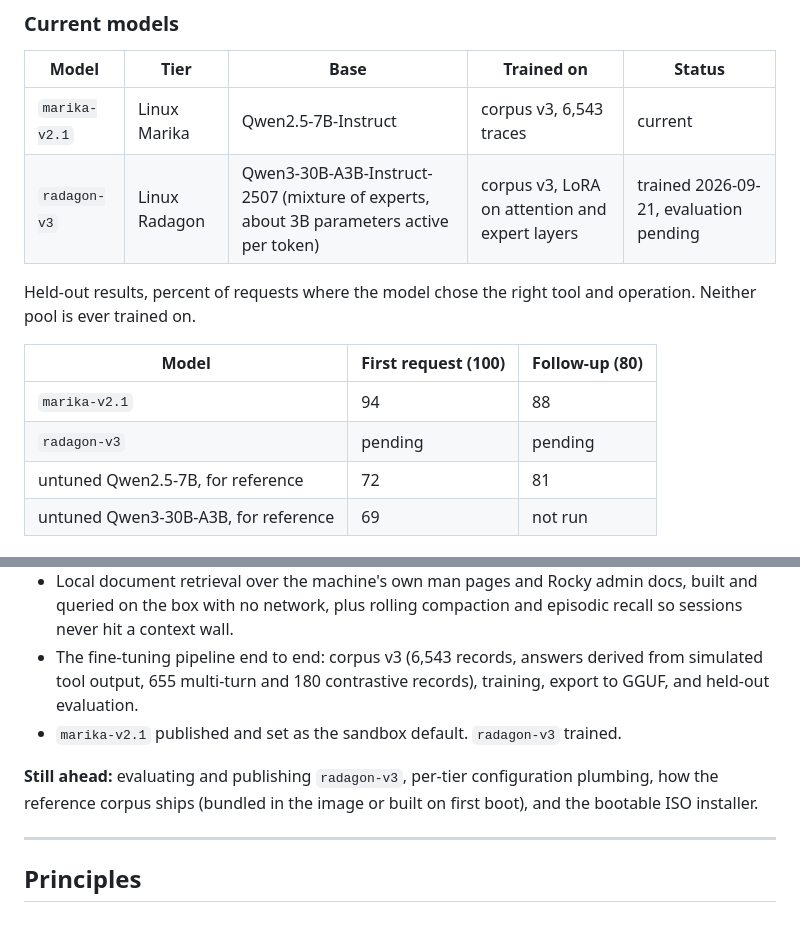
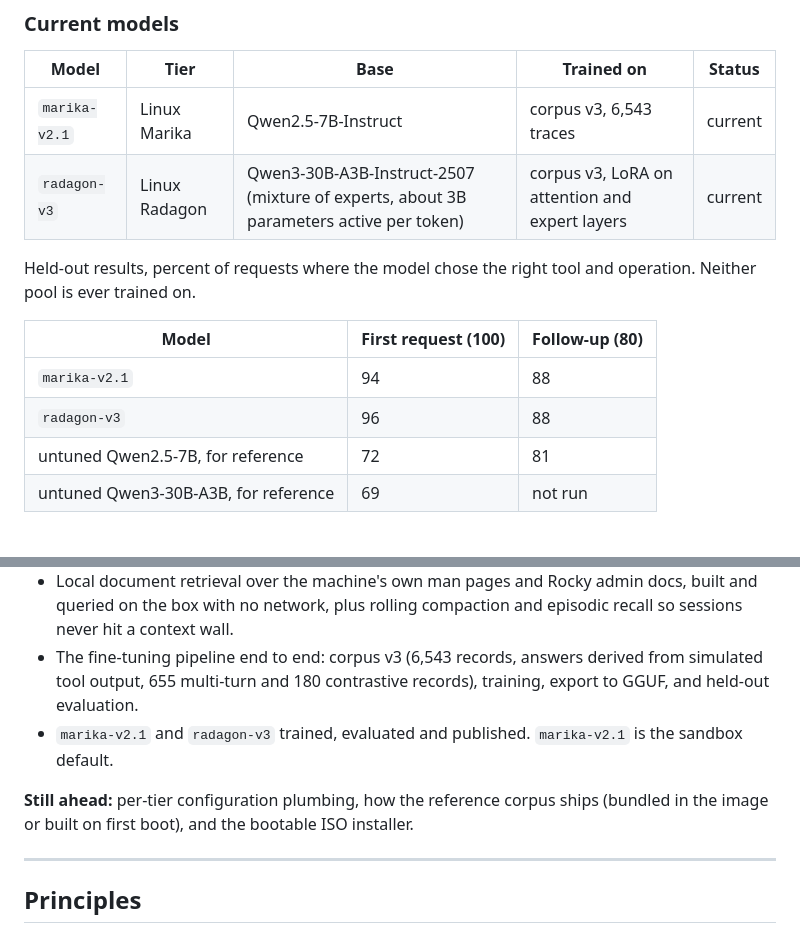
Before and after one commit to aaronblatnoy/erdtree, a Markdown page: README.md, 2 parts joined by grey strips. GitHub-like rendering.

Commit message:
Radagon v3 results: 96 first-request, 88 follow-up
Co-Authored-By: Claude Fable 5.1 <noreply@anthropic.com>
Claude-Session: https://claude.ai/code/session_01Fz6kyBk79DAnWDRgL83jNJ

```diff
--- a/README.md
+++ b/README.md
@@ -46,14 +46,14 @@ The model's job is narrow on purpose. It receives the request, a live snapshot o
 | Model | Tier | Base | Trained on | Status |
 |-------|------|------|------------|--------|
 | `marika-v2.1` | Linux Marika | Qwen2.5-7B-Instruct | corpus v3, 6,543 traces | current |
-| `radagon-v3` | Linux Radagon | Qwen3-30B-A3B-Instruct-2507 (mixture of experts, about 3B parameters active per token) | corpus v3, LoRA on attention and expert layers | trained 2026-09-21, evaluation pending |
+| `radagon-v3` | Linux Radagon | Qwen3-30B-A3B-Instruct-2507 (mixture of experts, about 3B parameters active per token) | corpus v3, LoRA on attention and expert layers | current |
 
 Held-out results, percent of requests where the model chose the right tool and operation. Neither pool is ever trained on.
 
 | Model | First request (100) | Follow-up (80) |
 |-------|---------------------|----------------|
 | `marika-v2.1` | 94 | 88 |
-| `radagon-v3` | pending | pending |
+| `radagon-v3` | 96 | 88 |
 | untuned Qwen2.5-7B, for reference | 72 | 81 |
 | untuned Qwen3-30B-A3B, for reference | 69 | not run |
 
@@ -188,9 +188,9 @@ Active buildout. The agent loop runs end to end on local models today. Not produ
 - 55 system tools, the deterministic permission gate, and an append-only audit log.
 - Local document retrieval over the machine's own man pages and Rocky admin docs, built and queried on the box with no network, plus rolling compaction and episodic recall so sessions never hit a context wall.
 - The fine-tuning pipeline end to end: corpus v3 (6,543 records, answers derived from simulated tool output, 655 multi-turn and 180 contrastive records), training, export to GGUF, and held-out evaluation.
-- `marika-v2.1` published and set as the sandbox default. `radagon-v3` trained.
+- `marika-v2.1` and `radagon-v3` trained, evaluated and published. `marika-v2.1` is the sandbox default.
 
-**Still ahead:** evaluating and publishing `radagon-v3`, per-tier configuration plumbing, how the reference corpus ships (bundled in the image or built on first boot), and the bootable ISO installer.
+**Still ahead:** per-tier configuration plumbing, how the reference corpus ships (bundled in the image or built on first boot), and the bootable ISO installer.
 
 ---
 
```
Also changed, not shown: docs/MODELS.md (+9 -3 lines).
